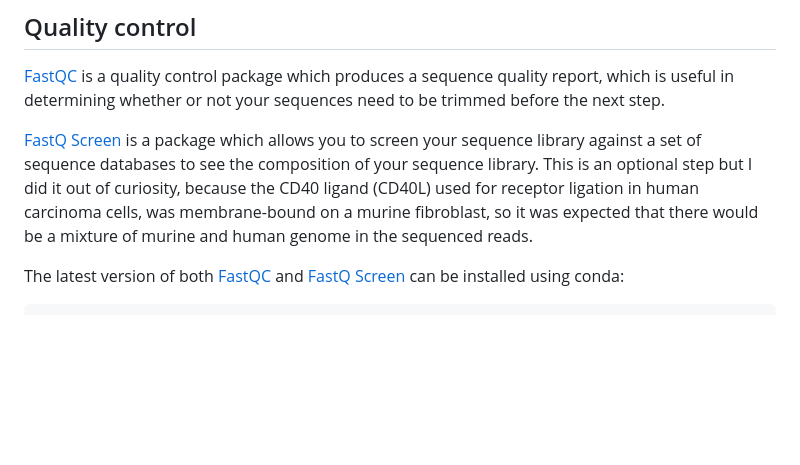
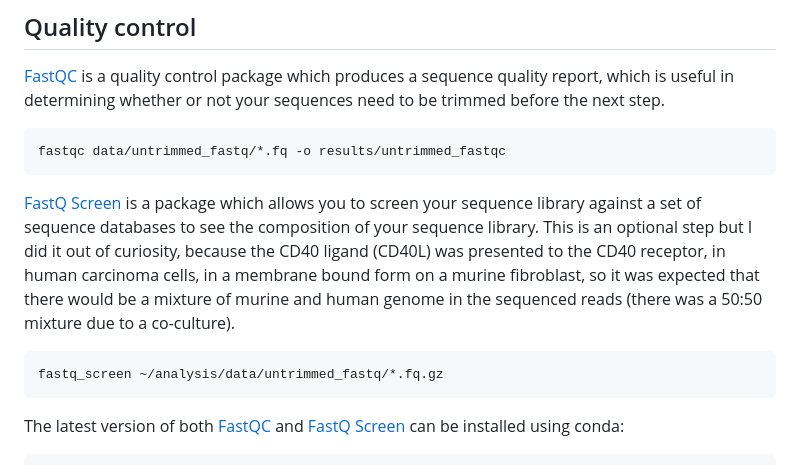
Before and after one commit to doramarcec/transcriptomic-analysis, a Markdown page: README.md, the part around the change printed below. Drawn GitHub-style; blank space fills up the shorter version.

````diff
--- a/README.md
+++ b/README.md
@@ -21,7 +21,15 @@ Fist step before starting the analysis is to install [conda](https://docs.conda.
 
 [FastQC](https://www.bioinformatics.babraham.ac.uk/projects/fastqc/) is a quality control package which produces a sequence quality report, which is useful in determining whether or not your sequences need to be trimmed before the next step.
 
-[FastQ Screen](https://www.bioinformatics.babraham.ac.uk/projects/fastq_screen/) is a package which allows you to screen your sequence library against a set of sequence databases to see the composition of your sequence library. This is an optional step but I did it out of curiosity, because the CD40 ligand (CD40L) used for receptor ligation in human carcinoma cells, was membrane-bound on a murine fibroblast, so it was expected that there would be a mixture of murine and human genome in the sequenced reads.
+```
+fastqc data/untrimmed_fastq/*.fq -o results/untrimmed_fastqc
+```
+
+[FastQ Screen](https://www.bioinformatics.babraham.ac.uk/projects/fastq_screen/) is a package which allows you to screen your sequence library against a set of sequence databases to see the composition of your sequence library. This is an optional step but I did it out of curiosity, because the CD40 ligand (CD40L) was presented to the CD40 receptor, in human carcinoma cells, in a membrane bound form on a murine fibroblast, so it was expected that there would be a mixture of murine and human genome in the sequenced reads (there was a 50:50 mixture due to a co-culture).
+
+```
+fastq_screen ~/analysis/data/untrimmed_fastq/*.fq.gz
+```
 
 The latest version of both [FastQC](https://bioconda.github.io/recipes/fastqc/README.html) and [FastQ Screen](https://bioconda.github.io/recipes/fastq-screen/README.html?) can be installed using conda:
 ```
````
Also changed, not shown: other parts of README.md (+54 -1 lines).
